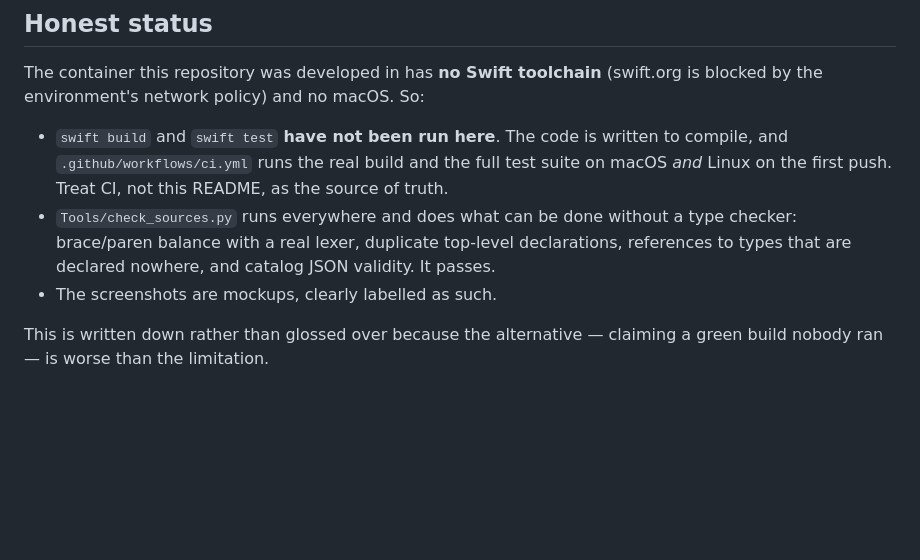
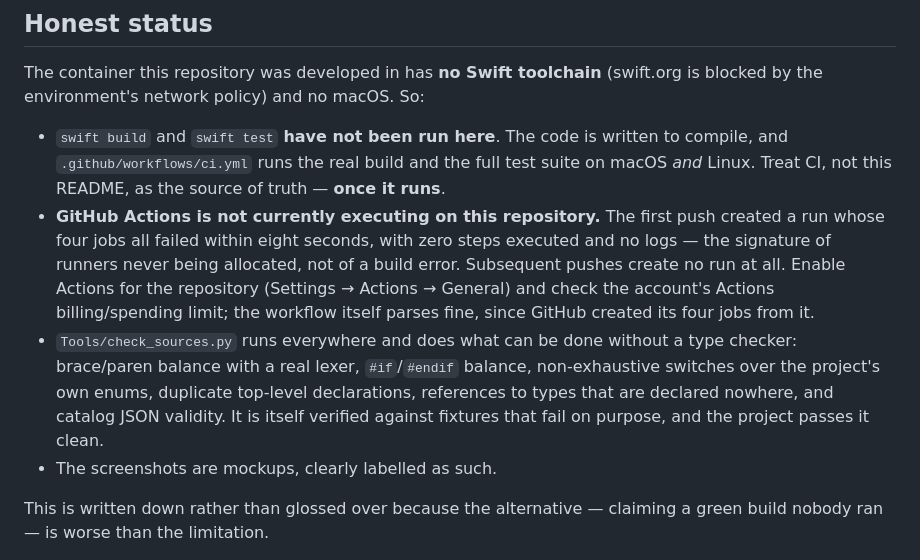
Before and after one commit to rorymeijer/ParkLife, a Markdown page: README.md, the part around the change. GitHub-like rendering; blank space fills up the shorter version.

```diff
--- a/README.md
+++ b/README.md
@@ -101,11 +101,19 @@ The container this repository was developed in has **no Swift toolchain** (swift
 the environment's network policy) and no macOS. So:
 
 * `swift build` and `swift test` **have not been run here**. The code is written to compile, and
-  `.github/workflows/ci.yml` runs the real build and the full test suite on macOS *and* Linux on
-  the first push. Treat CI, not this README, as the source of truth.
+  `.github/workflows/ci.yml` runs the real build and the full test suite on macOS *and* Linux.
+  Treat CI, not this README, as the source of truth — **once it runs**.
+* **GitHub Actions is not currently executing on this repository.** The first push created a run
+  whose four jobs all failed within eight seconds, with zero steps executed and no logs — the
+  signature of runners never being allocated, not of a build error. Subsequent pushes create no
+  run at all. Enable Actions for the repository (Settings → Actions → General) and check the
+  account's Actions billing/spending limit; the workflow itself parses fine, since GitHub created
+  its four jobs from it.
 * `Tools/check_sources.py` runs everywhere and does what can be done without a type checker:
-  brace/paren balance with a real lexer, duplicate top-level declarations, references to types
-  that are declared nowhere, and catalog JSON validity. It passes.
+  brace/paren balance with a real lexer, `#if`/`#endif` balance, non-exhaustive switches over the
+  project's own enums, duplicate top-level declarations, references to types that are declared
+  nowhere, and catalog JSON validity. It is itself verified against fixtures that fail on
+  purpose, and the project passes it clean.
 * The screenshots are mockups, clearly labelled as such.
 
 This is written down rather than glossed over because the alternative — claiming a green build
```
Also changed, not shown: docs/ROADMAP.md (+8 -3 lines).
